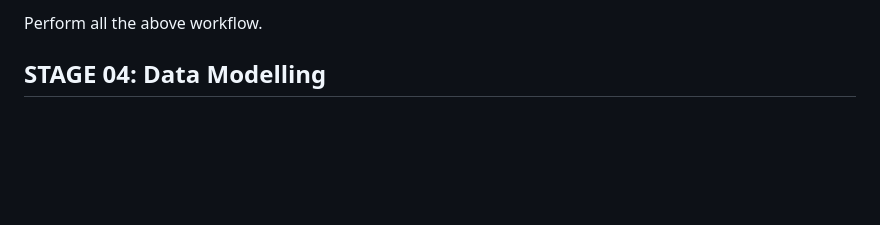
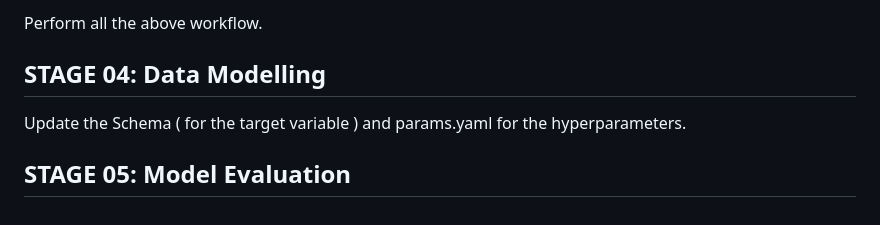
Before and after one commit to datasign-tist/Project-03-Wine-Prediction-Using-MLFlow-with-Deployment, a Markdown page: README.md, the part around the change. Drawn GitHub-style; blank space fills up the shorter version.

```diff
--- a/README.md
+++ b/README.md
@@ -53,3 +53,7 @@ In this stage, we will perform all operations, but will update the schema.yaml f
 Perform all the above workflow.
 
 ## STAGE 04: Data Modelling
+
+Update the Schema ( for the target variable ) and params.yaml for the hyperparameters.
+
+## STAGE 05: Model Evaluation
```
